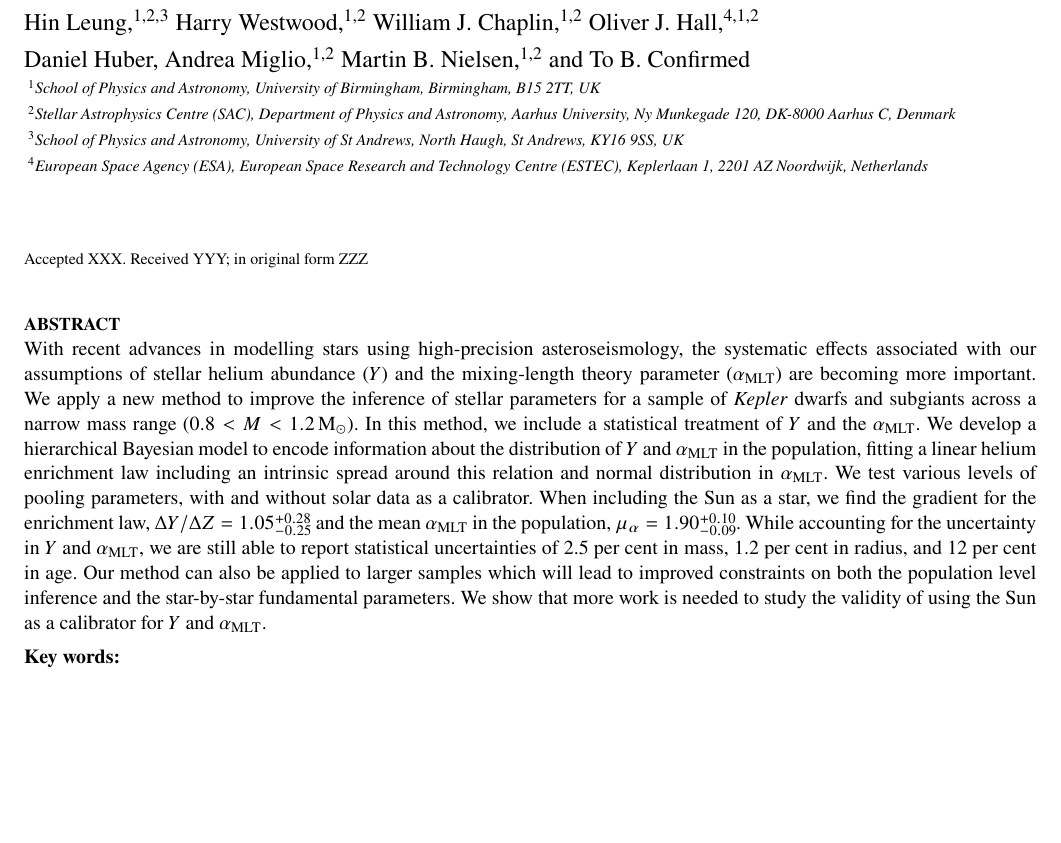
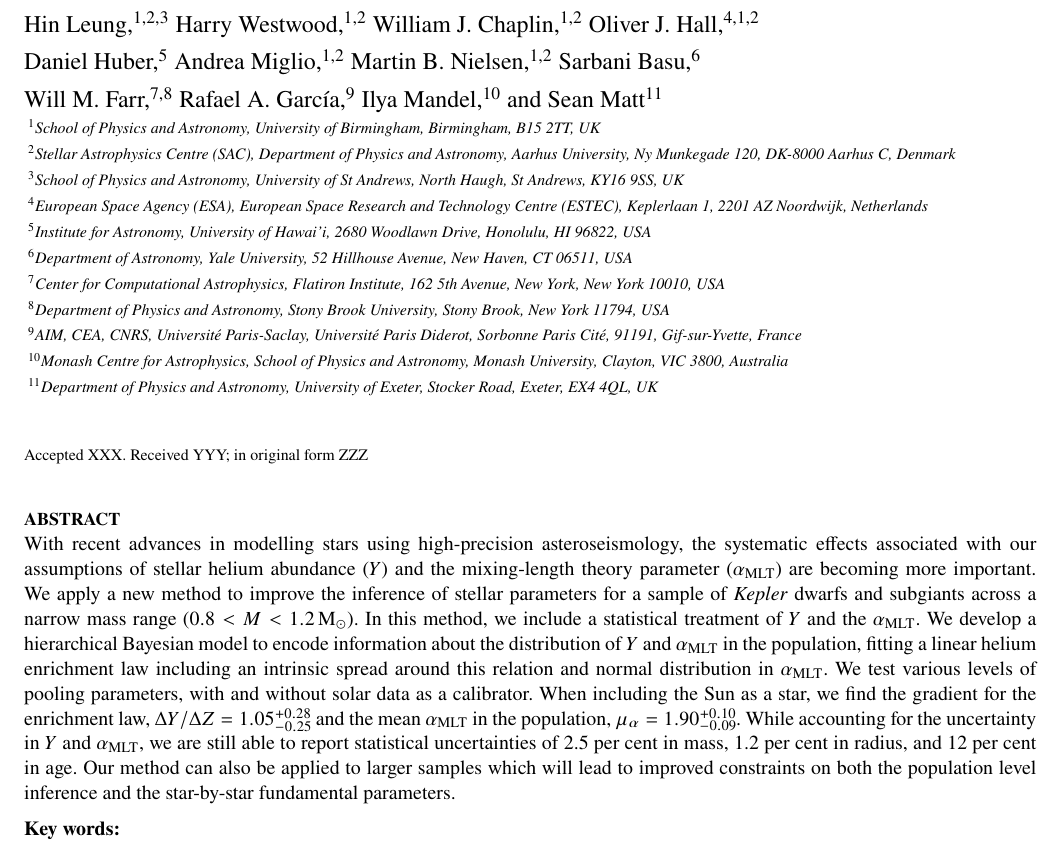
Before and after one commit to alexlyttle/hmd-paper, a LaTeX paper (main.tex): part of page 1 of 20, cut so that both start at the same text, the shorter picture padded with empty space. Compiled offline with pdfLaTeX.

Commit message:
Added more coauthors and affiliations

```diff
--- a/main.tex
+++ b/main.tex
@@ -91,14 +91,13 @@
 
 % Title of the paper, and the short title which is used in the headers.
 % Keep the title short and informative.
-\title[Hierarchically modelling dwarfs and subgiants]{
+\title[Hierarchically modelling dwarfs and subgiants]{%
     Hierarchically modelling \emph{Kepler} dwarfs and subgiants to improve inference of stellar properties with asteroseismology
-    %TBC: Using machine learning of stellar models to constrain the Helium enrichment of low-mass \emph{Kepler} dwarfs in the solar neighbourhood
-    }
+}
 
 % The list of authors, and the short list which is used in the headers.
 % If you need two or more lines of authors, add an extra line using \newauthor
-\author[A. J. Lyttle et al.]{
+\author[A. J. Lyttle et al.]{%
 Alexander J. Lyttle,$^{1,2}$\thanks{E-mail: ajl573@student.bham.ac.uk}
 Guy R. Davies,$^{1,2}$
 Tanda Li,$^{1,2}$
@@ -109,16 +108,28 @@ Harry Westwood,$^{1,2}$
 William J. Chaplin,$^{1,2}$
 Oliver J. Hall,$^{4,1,2}$
 \newauthor
-Daniel Huber,
+Daniel Huber,$^{5}$
 Andrea Miglio,$^{1,2}$
 Martin B. Nielsen,$^{1,2}$
-and To B. Confirmed
+Sarbani Basu,$^{6}$
+\newauthor
+Will M. Farr,$^{7,8}$
+Rafael A. Garc\'ia,$^{9}$
+Ilya Mandel,$^{10}$
+and Sean Matt$^{11}$
 \\
 % List of institutions
 $^{1}$School of Physics and Astronomy, University of Birmingham, Birmingham, B15 2TT, UK\\
 $^{2}$Stellar Astrophysics Centre (SAC), Department of Physics and Astronomy, Aarhus University, Ny Munkegade 120, DK-8000 Aarhus C, Denmark\\
 $^{3}$School of Physics and Astronomy, University of St Andrews, North Haugh, St Andrews, KY16 9SS, UK\\
 $^{4}$European Space Agency (ESA), European Space Research and Technology Centre (ESTEC), Keplerlaan 1, 2201 AZ Noordwijk, Netherlands\\
+$^{5}$Institute for Astronomy, University of Hawai'i, 2680 Woodlawn Drive, Honolulu, HI 96822, USA\\
+$^{6}$Department of Astronomy, Yale University, 52 Hillhouse Avenue, New Haven, CT 06511, USA\\
+$^{7}$Center for Computational Astrophysics, Flatiron Institute, 162 5th Avenue, New York, New York 10010, USA\\
+$^{8}$Department of Physics and Astronomy, Stony Brook University, Stony Brook, New York 11794, USA\\
+$^{9}$AIM, CEA, CNRS, Universit\'e Paris-Saclay, Universit\'e Paris Diderot, Sorbonne Paris Cit\'e, 91191, Gif-sur-Yvette, France\\
+$^{10}$Monash Centre for Astrophysics, School of Physics and Astronomy, Monash University, Clayton, VIC 3800, Australia\\
+$^{11}$Department of Physics and Astronomy, University of Exeter, Stocker Road, Exeter, EX4 4QL, UK
 }
 
 % These dates will be filled out by the publisher
@@ -135,7 +146,7 @@ $^{4}$European Space Agency (ESA), European Space Research and Technology Centre
 
 % Abstract of the paper <= 250 words
 \begin{abstract}
-    With recent advances in modelling stars using high-precision asteroseismology, the systematic effects associated with our assumptions of stellar helium abundance ($Y$) and the mixing-length theory parameter ($\mlt$) are becoming more important. We apply a new method to improve the inference of stellar parameters for a sample of \emph{Kepler} dwarfs and subgiants across a narrow mass range ($0.8 < M < \SI{1.2}{\solarmass}$). In this method, we include a statistical treatment of $Y$ and the $\mlt$. We develop a hierarchical Bayesian model to encode information about the distribution of $Y$ and $\mlt$ in the population, fitting a linear helium enrichment law including an intrinsic spread around this relation and normal distribution in $\mlt$. We test various levels of pooling parameters, with and without solar data as a calibrator. When including the Sun as a star, we find the gradient for the enrichment law, $\Delta Y / \Delta Z = 1.05\substack{+0.28\\-0.25}$ and the mean $\mlt$ in the population, $\mu_\alpha = 1.90\substack{+0.10\\-0.09}$. While accounting for the uncertainty in $Y$ and $\mlt$, we are still able to report statistical uncertainties of 2.5 per cent in mass, 1.2 per cent in radius, and 12 per cent in age. Our method can also be applied to larger samples which will lead to improved constraints on both the population level inference and the star-by-star fundamental parameters. We show that more work is needed to study the validity of using the Sun as a calibrator for $Y$ and $\mlt$.
+    With recent advances in modelling stars using high-precision asteroseismology, the systematic effects associated with our assumptions of stellar helium abundance ($Y$) and the mixing-length theory parameter ($\mlt$) are becoming more important. We apply a new method to improve the inference of stellar parameters for a sample of \emph{Kepler} dwarfs and subgiants across a narrow mass range ($0.8 < M < \SI{1.2}{\solarmass}$). In this method, we include a statistical treatment of $Y$ and the $\mlt$. We develop a hierarchical Bayesian model to encode information about the distribution of $Y$ and $\mlt$ in the population, fitting a linear helium enrichment law including an intrinsic spread around this relation and normal distribution in $\mlt$. We test various levels of pooling parameters, with and without solar data as a calibrator. When including the Sun as a star, we find the gradient for the enrichment law, $\Delta Y / \Delta Z = 1.05\substack{+0.28\\-0.25}$ and the mean $\mlt$ in the population, $\mu_\alpha = 1.90\substack{+0.10\\-0.09}$. While accounting for the uncertainty in $Y$ and $\mlt$, we are still able to report statistical uncertainties of 2.5 per cent in mass, 1.2 per cent in radius, and 12 per cent in age. Our method can also be applied to larger samples which will lead to improved constraints on both the population level inference and the star-by-star fundamental parameters.% We show that more work is needed to study the validity of using the Sun as a calibrator for $Y$ and $\mlt$.
 \end{abstract}
 
 % Select between one and six entries from the list of approved keywords.
```
Also changed, not shown: main.tex (57 more changed lines).
